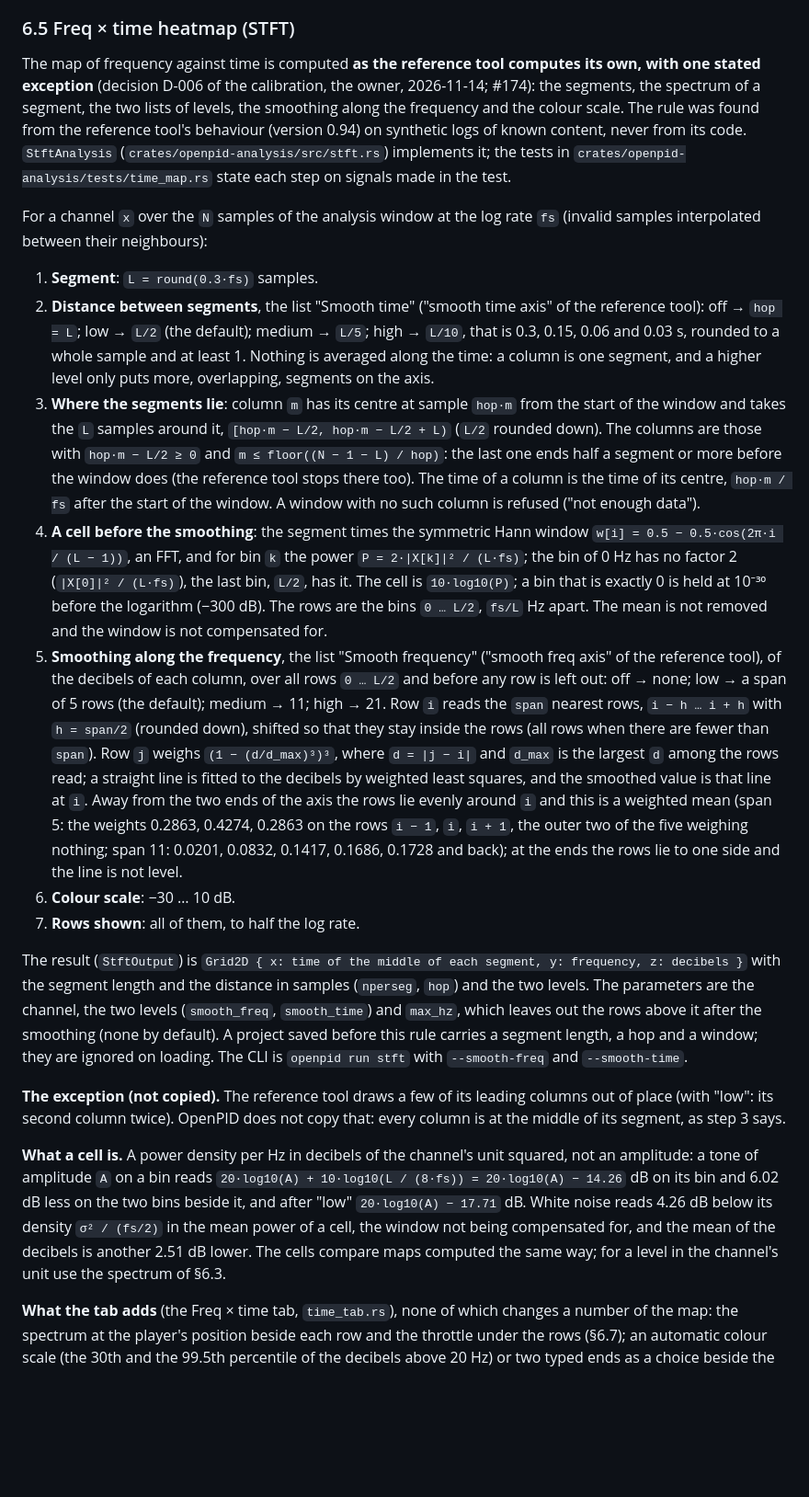
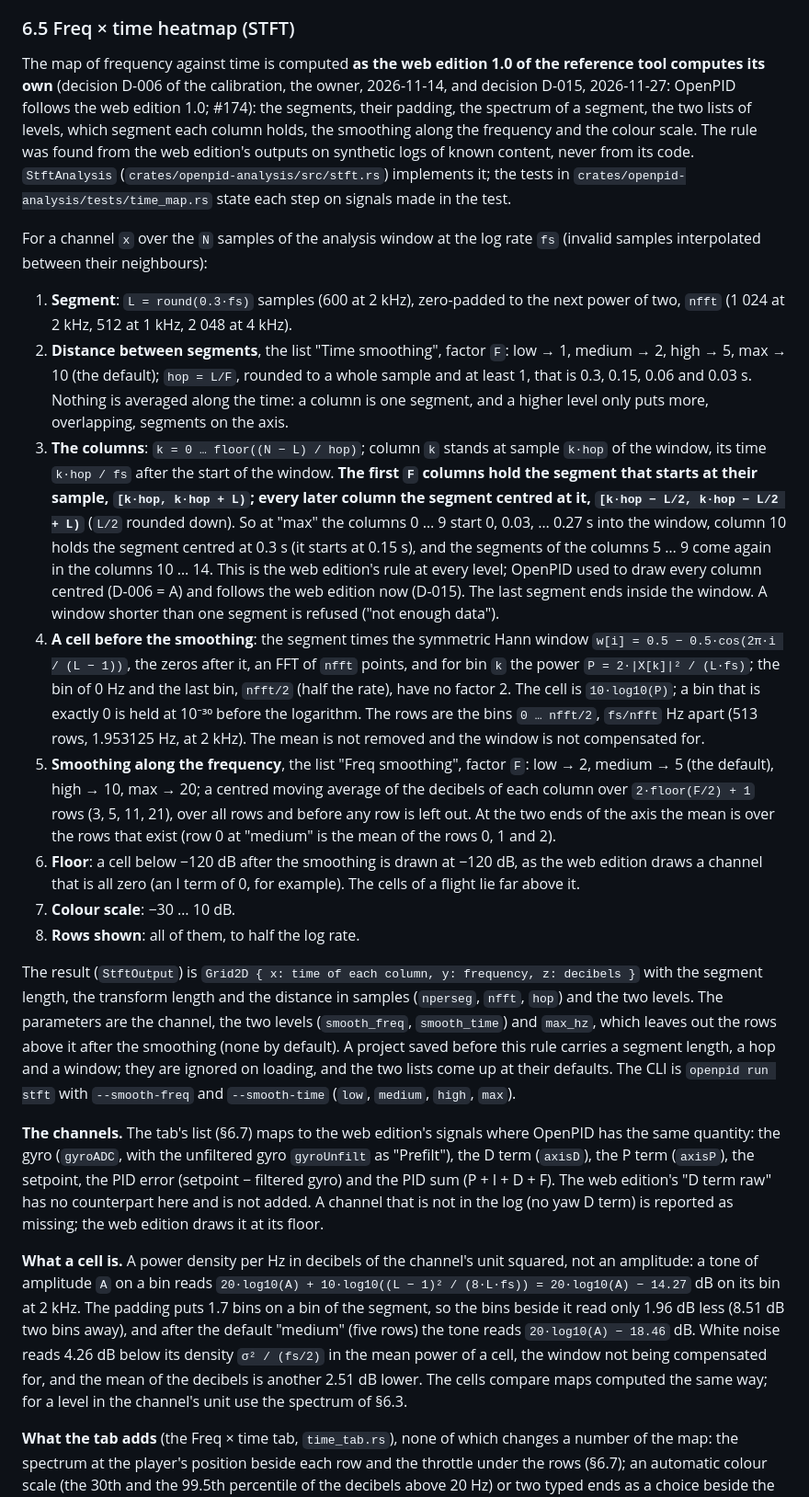
Before and after one commit to Rufics/OpenPID, a Markdown page: docs/DESIGN.md, the part around one of its changes. Shown at 92% size. GitHub-like rendering; blank space fills up the shorter version.

```diff
--- a/docs/DESIGN.md
+++ b/docs/DESIGN.md
@@ -356,23 +356,24 @@ As the PTB `PTthrSpec`, without the MATLAB artifacts:
 
 ### 6.5 Freq × time heatmap (STFT)
 
-The map of frequency against time is computed **as the reference tool computes its own, with one stated exception** (decision D-006 of the calibration, the owner, 2026-11-14; #174): the segments, the spectrum of a segment, the two lists of levels, the smoothing along the frequency and the colour scale. The rule was found from the reference tool's behaviour (version 0.94) on synthetic logs of known content, never from its code. `StftAnalysis` (`crates/openpid-analysis/src/stft.rs`) implements it; the tests in `crates/openpid-analysis/tests/time_map.rs` state each step on signals made in the test.
+The map of frequency against time is computed **as the web edition 1.0 of the reference tool computes its own** (decision D-006 of the calibration, the owner, 2026-11-14, and decision D-015, 2026-11-27: OpenPID follows the web edition 1.0; #174): the segments, their padding, the spectrum of a segment, the two lists of levels, which segment each column holds, the smoothing along the frequency and the colour scale. The rule was found from the web edition's outputs on synthetic logs of known content, never from its code. `StftAnalysis` (`crates/openpid-analysis/src/stft.rs`) implements it; the tests in `crates/openpid-analysis/tests/time_map.rs` state each step on signals made in the test.
 
 For a channel `x` over the `N` samples of the analysis window at the log rate `fs` (invalid samples interpolated between their neighbours):
 
-1. **Segment**: `L = round(0.3·fs)` samples.
-2. **Distance between segments**, the list "Smooth time" ("smooth time axis" of the reference tool): off → `hop = L`; low → `L/2` (the default); medium → `L/5`; high → `L/10`, that is 0.3, 0.15, 0.06 and 0.03 s, rounded to a whole sample and at least 1. Nothing is averaged along the time: a column is one segment, and a higher level only puts more, overlapping, segments on the axis.
-3. **Where the segments lie**: column `m` has its centre at sample `hop·m` from the start of the window and takes the `L` samples around it, `[hop·m − L/2, hop·m − L/2 + L)` (`L/2` rounded down). The columns are those with `hop·m − L/2 ≥ 0` and `m ≤ floor((N − 1 − L) / hop)`: the last one ends half a segment or more before the window does (the reference tool stops there too). The time of a column is the time of its centre, `hop·m / fs` after the start of the window. A window with no such column is refused ("not enough data").
-4. **A cell before the smoothing**: the segment times the symmetric Hann window `w[i] = 0.5 − 0.5·cos(2π·i / (L − 1))`, an FFT, and for bin `k` the power `P = 2·|X[k]|² / (L·fs)`; the bin of 0 Hz has no factor 2 (`|X[0]|² / (L·fs)`), the last bin, `L/2`, has it. The cell is `10·log10(P)`; a bin that is exactly 0 is held at 10⁻³⁰ before the logarithm (−300 dB). The rows are the bins `0 … L/2`, `fs/L` Hz apart. The mean is not removed and the window is not compensated for.
-5. **Smoothing along the frequency**, the list "Smooth frequency" ("smooth freq axis" of the reference tool), of the decibels of each column, over all rows `0 … L/2` and before any row is left out: off → none; low → a span of 5 rows (the default); medium → 11; high → 21. Row `i` reads the `span` nearest rows, `i − h … i + h` with `h = span/2` (rounded down), shifted so that they stay inside the rows (all rows when there are fewer than `span`). Row `j` weighs `(1 − (d/d_max)³)³`, where `d = |j − i|` and `d_max` is the largest `d` among the rows read; a straight line is fitted to the decibels by weighted least squares, and the smoothed value is that line at `i`. Away from the two ends of the axis the rows lie evenly around `i` and this is a weighted mean (span 5: the weights 0.2863, 0.4274, 0.2863 on the rows `i − 1`, `i`, `i + 1`, the outer two of the five weighing nothing; span 11: 0.0201, 0.0832, 0.1417, 0.1686, 0.1728 and back); at the ends the rows lie to one side and the line is not level.
-6. **Colour scale**: −30 … 10 dB.
-7. **Rows shown**: all of them, to half the log rate.
+1. **Segment**: `L = round(0.3·fs)` samples (600 at 2 kHz), zero-padded to the next power of two, `nfft` (1 024 at 2 kHz, 512 at 1 kHz, 2 048 at 4 kHz).
+2. **Distance between segments**, the list "Time smoothing", factor `F`: low → 1, medium → 2, high → 5, max → 10 (the default); `hop = L/F`, rounded to a whole sample and at least 1, that is 0.3, 0.15, 0.06 and 0.03 s. Nothing is averaged along the time: a column is one segment, and a higher level only puts more, overlapping, segments on the axis.
+3. **The columns**: `k = 0 … floor((N − L) / hop)`; column `k` stands at sample `k·hop` of the window, its time `k·hop / fs` after the start of the window. **The first `F` columns hold the segment that starts at their sample, `[k·hop, k·hop + L)`; every later column the segment centred at it, `[k·hop − L/2, k·hop − L/2 + L)`** (`L/2` rounded down). So at "max" the columns 0 … 9 start 0, 0.03, … 0.27 s into the window, column 10 holds the segment centred at 0.3 s (it starts at 0.15 s), and the segments of the columns 5 … 9 come again in the columns 10 … 14. This is the web edition's rule at every level; OpenPID used to draw every column centred (D-006 = A) and follows the web edition now (D-015). The last segment ends inside the window. A window shorter than one segment is refused ("not enough data").
+4. **A cell before the smoothing**: the segment times the symmetric Hann window `w[i] = 0.5 − 0.5·cos(2π·i / (L − 1))`, the zeros after it, an FFT of `nfft` points, and for bin `k` the power `P = 2·|X[k]|² / (L·fs)`; the bin of 0 Hz and the last bin, `nfft/2` (half the rate), have no factor 2. The cell is `10·log10(P)`; a bin that is exactly 0 is held at 10⁻³⁰ before the logarithm. The rows are the bins `0 … nfft/2`, `fs/nfft` Hz apart (513 rows, 1.953125 Hz, at 2 kHz). The mean is not removed and the window is not compensated for.
+5. **Smoothing along the frequency**, the list "Freq smoothing", factor `F`: low → 2, medium → 5 (the default), high → 10, max → 20; a centred moving average of the decibels of each column over `2·floor(F/2) + 1` rows (3, 5, 11, 21), over all rows and before any row is left out. At the two ends of the axis the mean is over the rows that exist (row 0 at "medium" is the mean of the rows 0, 1 and 2).
+6. **Floor**: a cell below −120 dB after the smoothing is drawn at −120 dB, as the web edition draws a channel that is all zero (an I term of 0, for example). The cells of a flight lie far above it.
+7. **Colour scale**: −30 … 10 dB.
+8. **Rows shown**: all of them, to half the log rate.
 
-The result (`StftOutput`) is `Grid2D { x: time of the middle of each segment, y: frequency, z: decibels }` with the segment length and the distance in samples (`nperseg`, `hop`) and the two levels. The parameters are the channel, the two levels (`smooth_freq`, `smooth_time`) and `max_hz`, which leaves out the rows above it after the smoothing (none by default). A project saved before this rule carries a segment length, a hop and a window; they are ignored on loading. The CLI is `openpid run stft` with `--smooth-freq` and `--smooth-time`.
+The result (`StftOutput`) is `Grid2D { x: time of each column, y: frequency, z: decibels }` with the segment length, the transform length and the distance in samples (`nperseg`, `nfft`, `hop`) and the two levels. The parameters are the channel, the two levels (`smooth_freq`, `smooth_time`) and `max_hz`, which leaves out the rows above it after the smoothing (none by default). A project saved before this rule carries a segment length, a hop and a window; they are ignored on loading, and the two lists come up at their defaults. The CLI is `openpid run stft` with `--smooth-freq` and `--smooth-time` (`low`, `medium`, `high`, `max`).
 
-**The exception (not copied).** The reference tool draws a few of its leading columns out of place (with "low": its second column twice). OpenPID does not copy that: every column is at the middle of its segment, as step 3 says.
+**The channels.** The tab's list (§6.7) maps to the web edition's signals where OpenPID has the same quantity: the gyro (`gyroADC`, with the unfiltered gyro `gyroUnfilt` as "Prefilt"), the D term (`axisD`), the P term (`axisP`), the setpoint, the PID error (setpoint − filtered gyro) and the PID sum (P + I + D + F). The web edition's "D term raw" has no counterpart here and is not added. A channel that is not in the log (no yaw D term) is reported as missing; the web edition draws it at its floor.
 
-**What a cell is.** A power density per Hz in decibels of the channel's unit squared, not an amplitude: a tone of amplitude `A` on a bin reads `20·log10(A) + 10·log10(L / (8·fs)) = 20·log10(A) − 14.26` dB on its bin and 6.02 dB less on the two bins beside it, and after "low" `20·log10(A) − 17.71` dB. White noise reads 4.26 dB below its density `σ² / (fs/2)` in the mean power of a cell, the window not being compensated for, and the mean of the decibels is another 2.51 dB lower. The cells compare maps computed the same way; for a level in the channel's unit use the spectrum of §6.3.
+**What a cell is.** A power density per Hz in decibels of the channel's unit squared, not an amplitude: a tone of amplitude `A` on a bin reads `20·log10(A) + 10·log10((L − 1)² / (8·L·fs)) = 20·log10(A) − 14.27` dB on its bin at 2 kHz. The padding puts 1.7 bins on a bin of the segment, so the bins beside it read only 1.96 dB less (8.51 dB two bins away), and after the default "medium" (five rows) the tone reads `20·log10(A) − 18.46` dB. White noise reads 4.26 dB below its density `σ² / (fs/2)` in the mean power of a cell, the window not being compensated for, and the mean of the decibels is another 2.51 dB lower. The cells compare maps computed the same way; for a level in the channel's unit use the spectrum of §6.3.
 
 **What the tab adds** (the Freq × time tab, `time_tab.rs`), none of which changes a number of the map: the spectrum at the player's position beside each row and the throttle under the rows (§6.7); an automatic colour scale (the 30th and the 99.5th percentile of the decibels above 20 Hz) or two typed ends as a choice beside the fixed scale; "Max frequency". The map is in decibels by definition, so the tab has no linear colour (the reference tool has none either); the switch between decibels and a linear colour that the tab had before D-006 is removed. A map with more columns than a texture can be wide is drawn with several columns in a pixel, each pixel in the colour of the largest of its cells. The map is also the source of the "Dynamic spectrum player" (phase 2): the player walks the columns.
 
```
Also changed, not shown: other parts of docs/DESIGN.md (+2 -2 lines), docs/USER-GUIDE.md (+23 -19 lines), docs/screenshots/time.png, 1 other file.
